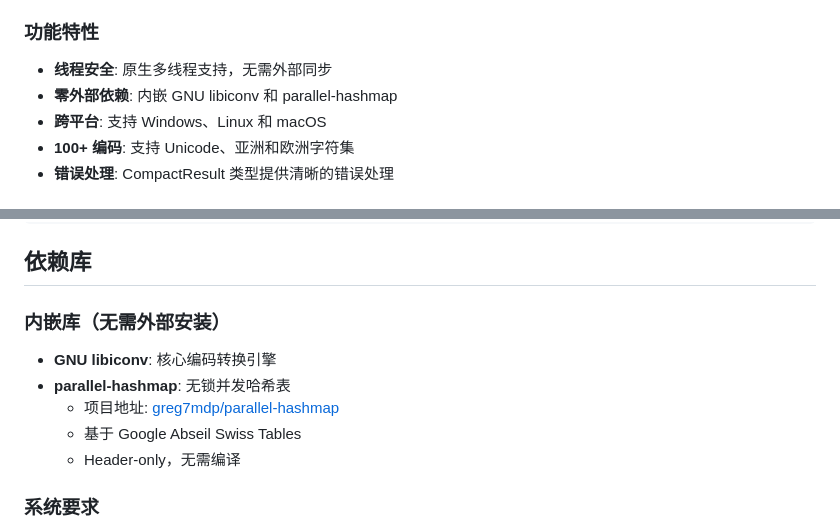
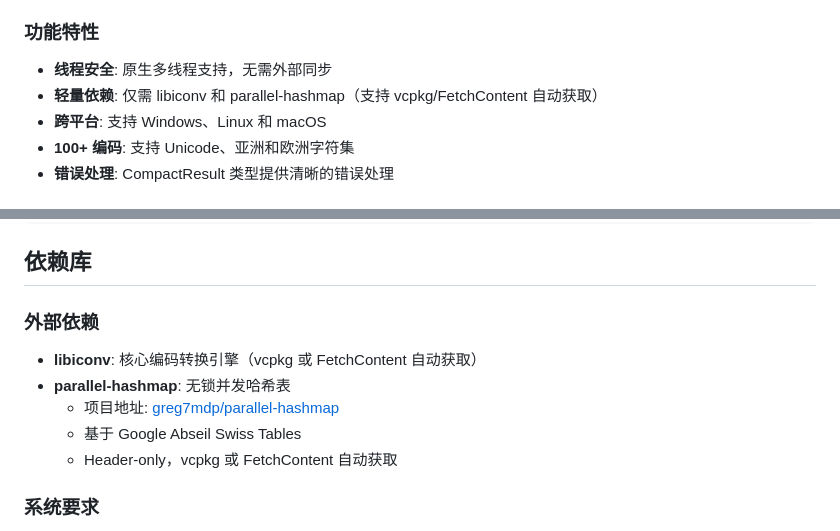
Before and after one commit to hesphoros/UniConv, a Markdown page: README.MD, 2 parts joined by grey strips. Rendered like a GitHub page.

Commit message:
docs: update dependency description (no longer vendored)

```diff
--- a/README.MD
+++ b/README.MD
@@ -34,7 +34,7 @@ UniConv 是 GNU libiconv 的现代 C++17 封装，具有零拷贝优化、无锁
 
 ### 功能特性
 - **线程安全**: 原生多线程支持，无需外部同步
-- **零外部依赖**: 内嵌 GNU libiconv 和 parallel-hashmap
+- **轻量依赖**: 仅需 libiconv 和 parallel-hashmap（支持 vcpkg/FetchContent 自动获取）
 - **跨平台**: 支持 Windows、Linux 和 macOS
 - **100+ 编码**: 支持 Unicode、亚洲和欧洲字符集
 - **错误处理**: CompactResult 类型提供清晰的错误处理
@@ -340,12 +340,12 @@ cmake --build . --config Release
 
 ## 依赖库
 
-### 内嵌库（无需外部安装）
-- **GNU libiconv**: 核心编码转换引擎
+### 外部依赖
+- **libiconv**: 核心编码转换引擎（vcpkg 或 FetchContent 自动获取）
 - **parallel-hashmap**: 无锁并发哈希表
   - 项目地址: [greg7mdp/parallel-hashmap](https://github.com/greg7mdp/parallel-hashmap)
   - 基于 Google Abseil Swiss Tables
-  - Header-only，无需编译
+  - Header-only，vcpkg 或 FetchContent 自动获取
 
 ### 系统要求
 - C++17 编译器
```
